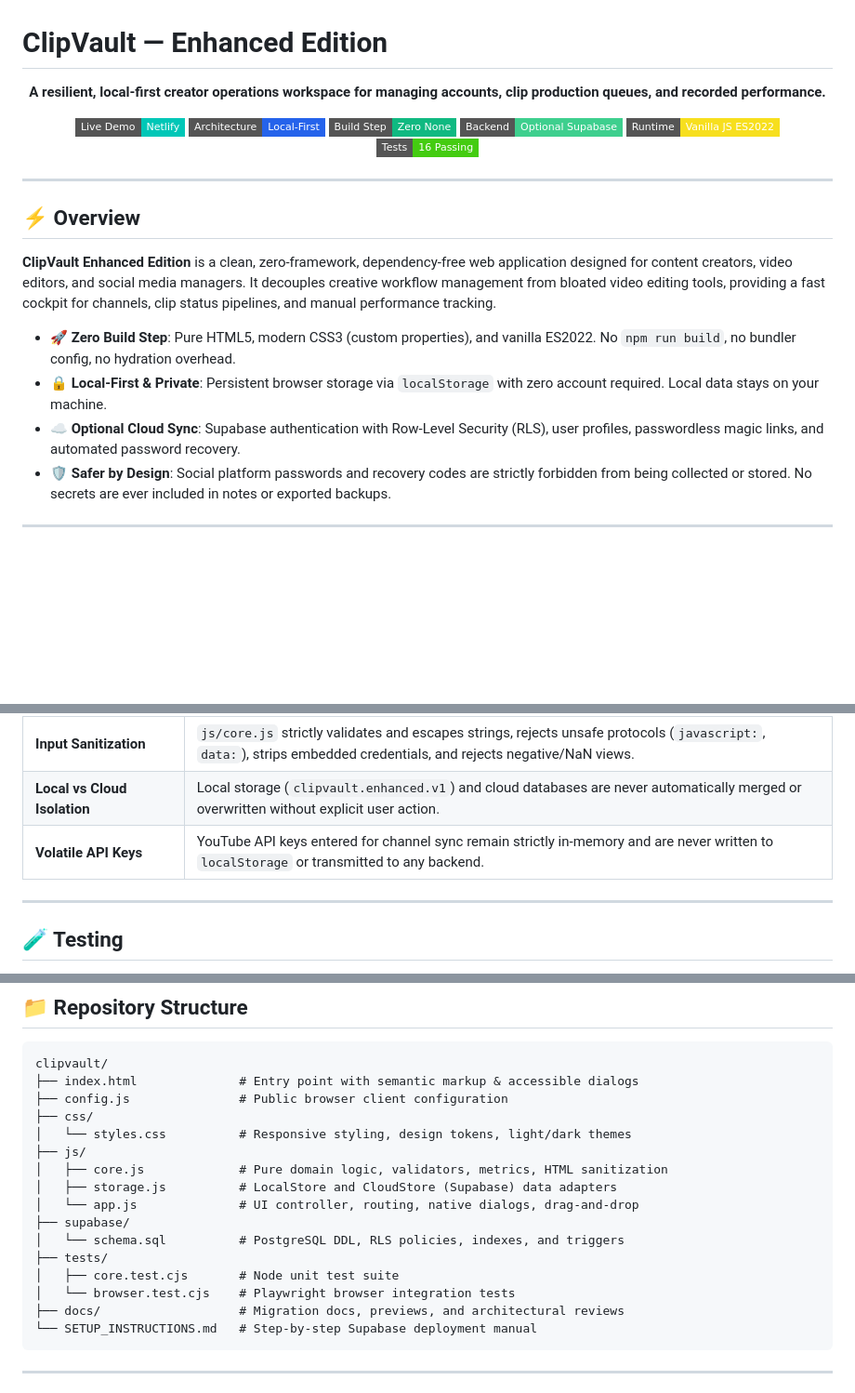
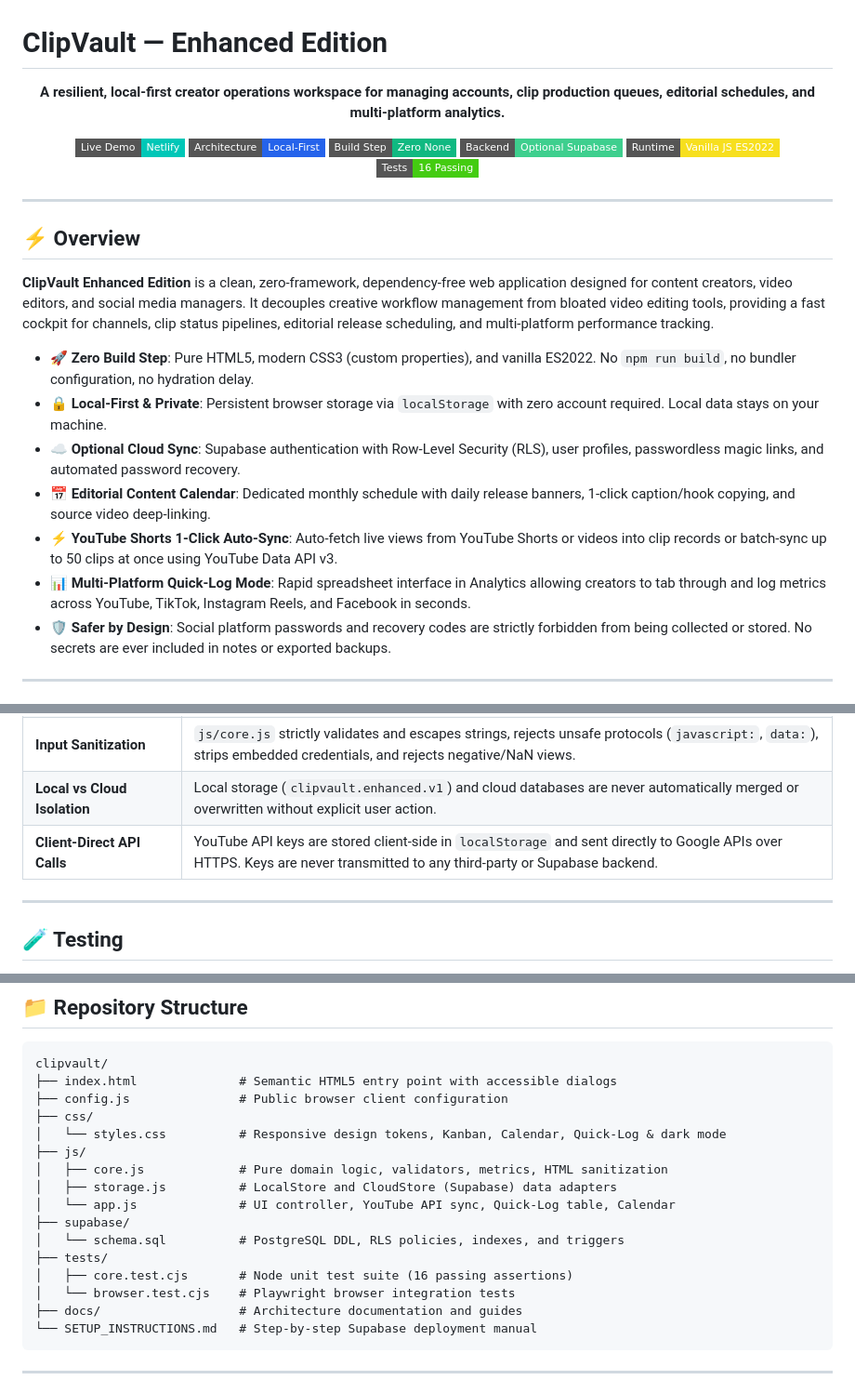
Before and after one commit to AAKASHEEEE/clipvault, a Markdown page: README.md, 3 parts joined by grey strips. Shown at 93% size. GitHub-like rendering; badges without logos; blank space fills up the shorter version.

````diff
--- a/README.md
+++ b/README.md
@@ -1,7 +1,7 @@
 # ClipVault — Enhanced Edition
 
 <p align="center">
-  <strong>A resilient, local-first creator operations workspace for managing accounts, clip production queues, and recorded performance.</strong>
+  <strong>A resilient, local-first creator operations workspace for managing accounts, clip production queues, editorial schedules, and multi-platform analytics.</strong>
 </p>
 
 <p align="center">
@@ -17,11 +17,14 @@
 
 ## ⚡ Overview
 
-**ClipVault Enhanced Edition** is a clean, zero-framework, dependency-free web application designed for content creators, video editors, and social media managers. It decouples creative workflow management from bloated video editing tools, providing a fast cockpit for channels, clip status pipelines, and manual performance tracking.
+**ClipVault Enhanced Edition** is a clean, zero-framework, dependency-free web application designed for content creators, video editors, and social media managers. It decouples creative workflow management from bloated video editing tools, providing a fast cockpit for channels, clip status pipelines, editorial release scheduling, and multi-platform performance tracking.
 
-- 🚀 **Zero Build Step**: Pure HTML5, modern CSS3 (custom properties), and vanilla ES2022. No `npm run build`, no bundler config, no hydration overhead.
+- 🚀 **Zero Build Step**: Pure HTML5, modern CSS3 (custom properties), and vanilla ES2022. No `npm run build`, no bundler configuration, no hydration delay.
 - 🔒 **Local-First & Private**: Persistent browser storage via `localStorage` with zero account required. Local data stays on your machine.
 - ☁️ **Optional Cloud Sync**: Supabase authentication with Row-Level Security (RLS), user profiles, passwordless magic links, and automated password recovery.
+- 📅 **Editorial Content Calendar**: Dedicated monthly schedule with daily release banners, 1-click caption/hook copying, and source video deep-linking.
+- ⚡ **YouTube Shorts 1-Click Auto-Sync**: Auto-fetch live views from YouTube Shorts or videos into clip records or batch-sync up to 50 clips at once using YouTube Data API v3.
+- 📊 **Multi-Platform Quick-Log Mode**: Rapid spreadsheet interface in Analytics allowing creators to tab through and log metrics across YouTube, TikTok, Instagram Reels, and Facebook in seconds.
 - 🛡️ **Safer by Design**: Social platform passwords and recovery codes are strictly forbidden from being collected or stored. No secrets are ever included in notes or exported backups.
 
 ---
@@ -130,7 +173,7 @@ In your Supabase Dashboard:
 | **Row Level Security (RLS)** | All Supabase tables isolate data strictly by `auth.uid() = user_id`. Cloud adapters enforce non-secret column allowlists and pagination. |
 | **Input Sanitization** | `js/core.js` strictly validates and escapes strings, rejects unsafe protocols (`javascript:`, `data:`), strips embedded credentials, and rejects negative/NaN views. |
 | **Local vs Cloud Isolation** | Local storage (`clipvault.enhanced.v1`) and cloud databases are never automatically merged or overwritten without explicit user action. |
-| **Volatile API Keys** | YouTube API keys entered for channel sync remain strictly in-memory and are never written to `localStorage` or transmitted to any backend. |
+| **Client-Direct API Calls** | YouTube API keys are stored client-side in `localStorage` and sent directly to Google APIs over HTTPS. Keys are never transmitted to any third-party or Supabase backend. |
 
 ---
 
@@ -160,20 +203,20 @@ node tests/browser.test.cjs
 
 ```text
 clipvault/
-├── index.html              # Entry point with semantic markup & accessible dialogs
+├── index.html              # Semantic HTML5 entry point with accessible dialogs
 ├── config.js               # Public browser client configuration
 ├── css/
-│   └── styles.css          # Responsive styling, design tokens, light/dark themes
+│   └── styles.css          # Responsive design tokens, Kanban, Calendar, Quick-Log & dark mode
 ├── js/
 │   ├── core.js             # Pure domain logic, validators, metrics, HTML sanitization
 │   ├── storage.js          # LocalStore and CloudStore (Supabase) data adapters
-│   └── app.js              # UI controller, routing, native dialogs, drag-and-drop
+│   └── app.js              # UI controller, YouTube API sync, Quick-Log table, Calendar
 ├── supabase/
 │   └── schema.sql          # PostgreSQL DDL, RLS policies, indexes, and triggers
 ├── tests/
-│   ├── core.test.cjs       # Node unit test suite
+│   ├── core.test.cjs       # Node unit test suite (16 passing assertions)
 │   └── browser.test.cjs    # Playwright browser integration tests
-├── docs/                   # Migration docs, previews, and architectural reviews
+├── docs/                   # Architecture documentation and guides
 └── SETUP_INSTRUCTIONS.md   # Step-by-step Supabase deployment manual
 ```
 
````
Also changed, not shown: other parts of README.md (+49 -9 lines).
